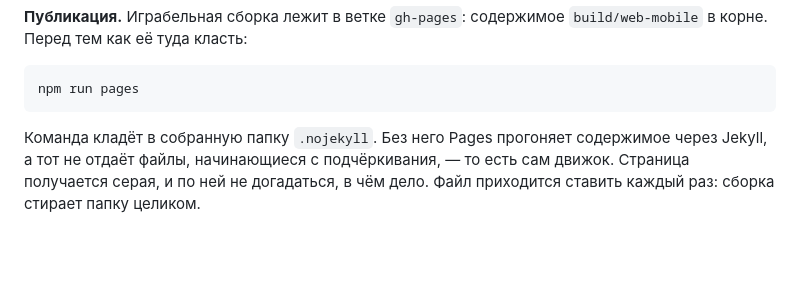
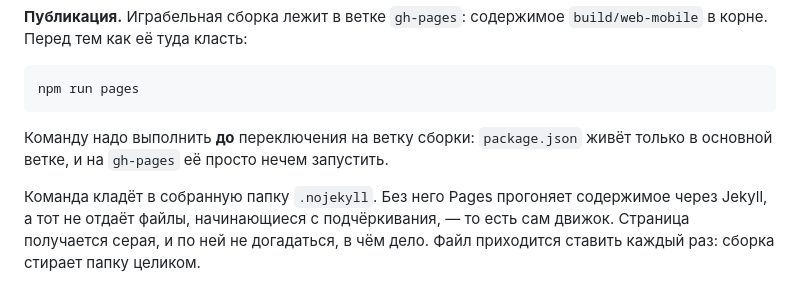
Before and after one commit to titkovvladimir/FruitCatcherTest, a Markdown page: README.md, the part around the change. GitHub-like rendering; blank space fills up the shorter version.

Commit message:
[docs] Fix. README: порядок публикации — подготовка до смены ветки.

````diff
--- a/README.md
+++ b/README.md
@@ -71,6 +71,9 @@ npm run check
 ```bash
 npm run pages
 ```
+
+Команду надо выполнить **до** переключения на ветку сборки: `package.json`
+живёт только в основной ветке, и на `gh-pages` её просто нечем запустить.
 
 Команда кладёт в собранную папку `.nojekyll`. Без него Pages прогоняет
 содержимое через Jekyll, а тот не отдаёт файлы, начинающиеся с подчёркивания, —
````
